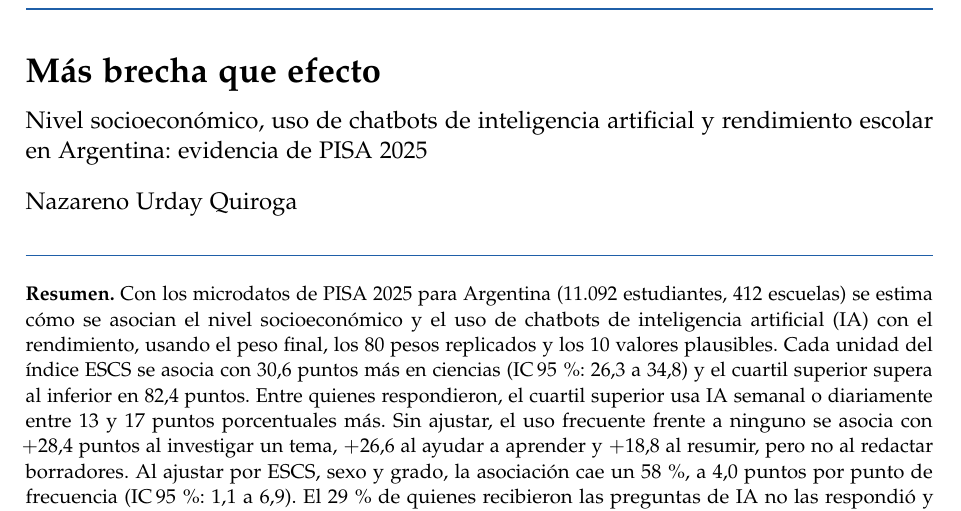
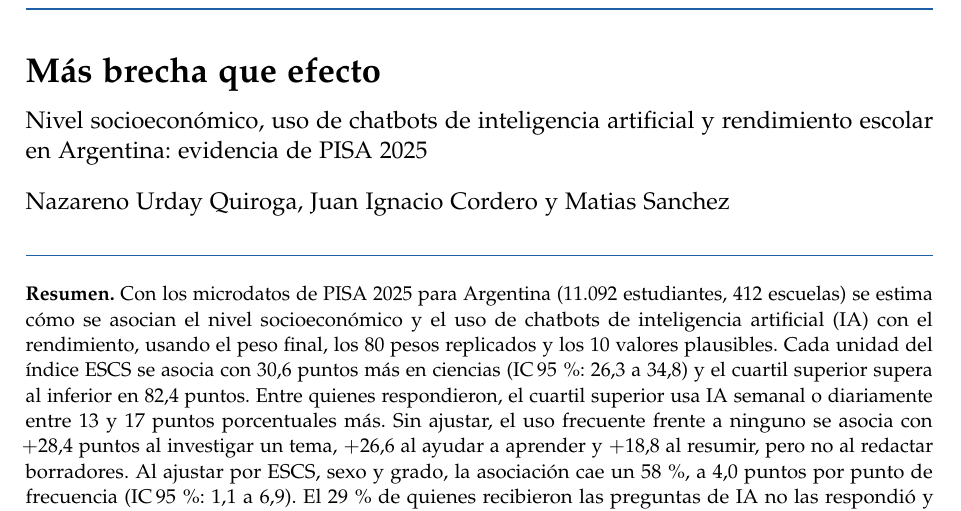
Before and after one commit to nazareno-urday/pisa-analysis-argentina, a LaTeX document (paper/informe_final.tex): part of page 1 of 10, cut so that both start at the same text. Compiled offline with pdfLaTeX.

Commit message:
Renombrar el informe final y agregar a los tres autores
Co-Authored-By: Claude Sonnet 5.5 <noreply@anthropic.com>
Claude-Session: https://claude.ai/code/session_01V4GmBh8LzWGvn32nCVZsjR

```diff
--- a/paper/main.tex
+++ b/paper/informe_final.tex
@@ -19,7 +19,7 @@
 \usepackage{fancyhdr}
 \pagestyle{fancy}
 \fancyhf{}
-\fancyhead[L]{\small\textsc{N. Urday Quiroga}}
+\fancyhead[L]{\small\textsc{Urday Quiroga, Cordero y Sanchez}}
 \fancyhead[R]{\small\textit{Más brecha que efecto: IA y desigualdad en PISA 2025}}
 \fancyfoot[C]{\small\thepage}
 \renewcommand{\headrulewidth}{0.3pt}
@@ -52,7 +52,7 @@
 
 \usepackage[colorlinks=true,linkcolor=azul,citecolor=azul,urlcolor=azul,
             pdftitle={Más brecha que efecto: nivel socioeconómico, uso de chatbots de inteligencia artificial y rendimiento escolar en Argentina (PISA 2025)},
-            pdfauthor={Nazareno Urday Quiroga}]{hyperref}
+            pdfauthor={Nazareno Urday Quiroga, Juan Ignacio Cordero, Matias Sanchez}]{hyperref}
 
 % ---------- Macros ----------
 \newcommand{\var}[1]{\texttt{#1}}
@@ -75,7 +75,7 @@
 \vspace{0.3cm}
 \noindent{\large Nivel socioeconómico, uso de chatbots de inteligencia artificial y rendimiento escolar en Argentina: evidencia de PISA~2025\par}
 \vspace{0.4cm}
-\noindent{\large Nazareno Urday Quiroga}\par
+\noindent{\large Nazareno Urday Quiroga, Juan Ignacio Cordero y Matias Sanchez}\par
 \vspace{0.3cm}
 \noindent{\color{azul}\rule{\textwidth}{0.4pt}}\par\vspace{0.35cm}
 
```
Also changed, not shown: paper/README.md, paper/informe_final.pdf (added), paper/main.pdf (deleted), paper/informe_final.tex (4 more changed lines), 1 other file.
